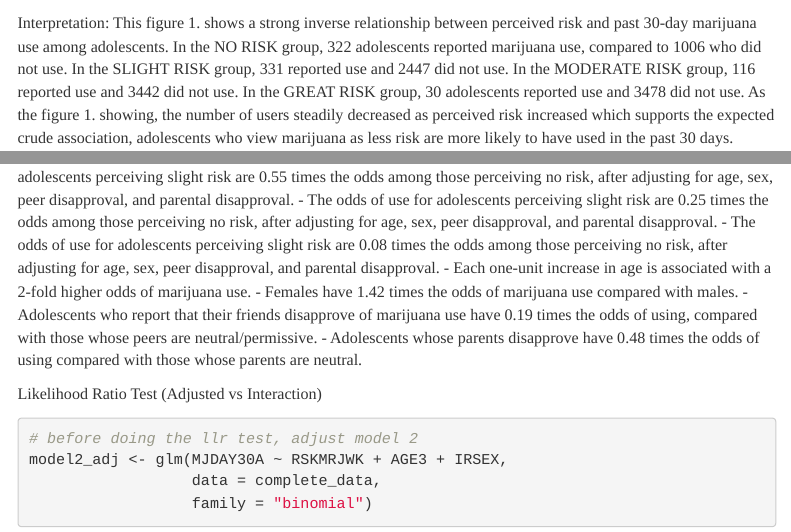
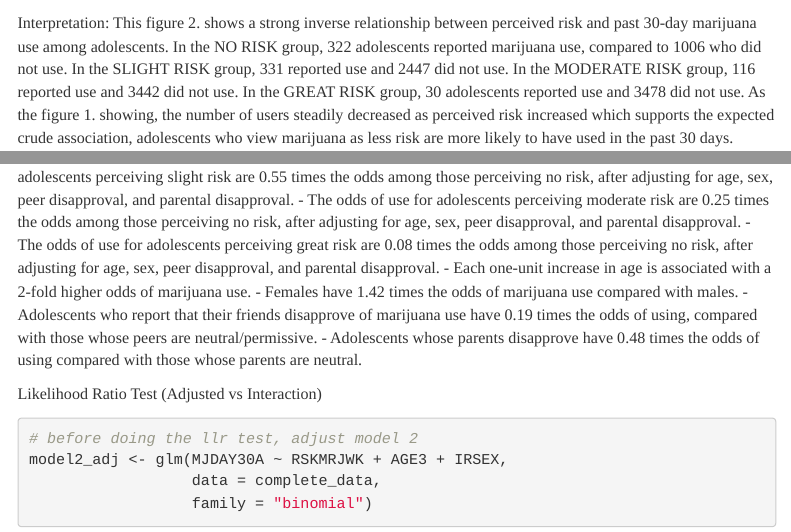
Before and after one commit to Ganyu0928/FP3_NSDUH_AdolescentCannabis, an R Markdown document (scripts/05_final_report.Rmd): the page in a window 1100 px wide, from 6370 px down, and a second part further down, joined at a grey line. Rendered offline with R 4.5, knitr and Pandoc, with nearby package versions; some code elsewhere in the file could not run offline; menus at the side of the page are left out.

Commit message:
Misspelling fixed.

````diff
--- a/scripts/05_final_report.Rmd
+++ b/scripts/05_final_report.Rmd
@@ -224,7 +224,7 @@ ggplot(analytic, aes(x = RSKMRJWK, fill = MJDAY30A)) +
   theme_bw()
 ```
 Interpretation:
-This figure 1. shows a strong inverse relationship between perceived risk and past 30-day marijuana use among adolescents.
+This figure 2. shows a strong inverse relationship between perceived risk and past 30-day marijuana use among adolescents.
 In the NO RISK group, 322 adolescents reported marijuana use, compared to 1006 who did not use.
 In the SLIGHT RISK group, 331 reported use and 2447 did not use.
 In the MODERATE RISK group, 116 reported use and 3442 did not use.
@@ -296,8 +296,8 @@ odds.n.ends(model3)
 Intepretation:
 Peer disapproval has a stronger protective association than parental disapproval.
 - The odds of use for adolescents perceiving slight risk are 0.55 times the odds among those perceiving no risk, after adjusting for age, sex, peer disapproval, and parental disapproval.
-- The odds of use for adolescents perceiving slight risk are 0.25 times the odds among those perceiving no risk, after adjusting for age, sex, peer disapproval, and parental disapproval.
-- The odds of use for adolescents perceiving slight risk are 0.08 times the odds among those perceiving no risk, after adjusting for age, sex, peer disapproval, and parental disapproval.
+- The odds of use for adolescents perceiving moderate risk are 0.25 times the odds among those perceiving no risk, after adjusting for age, sex, peer disapproval, and parental disapproval.
+- The odds of use for adolescents perceiving great risk are 0.08 times the odds among those perceiving no risk, after adjusting for age, sex, peer disapproval, and parental disapproval.
 - Each one-unit increase in age is associated with a 2-fold higher odds of marijuana use.
 - Females have 1.42 times the odds of marijuana use compared with males.
 - Adolescents who report that their friends disapprove of marijuana use have 0.19 times the odds of using, compared with those whose peers are neutral/permissive.
````
